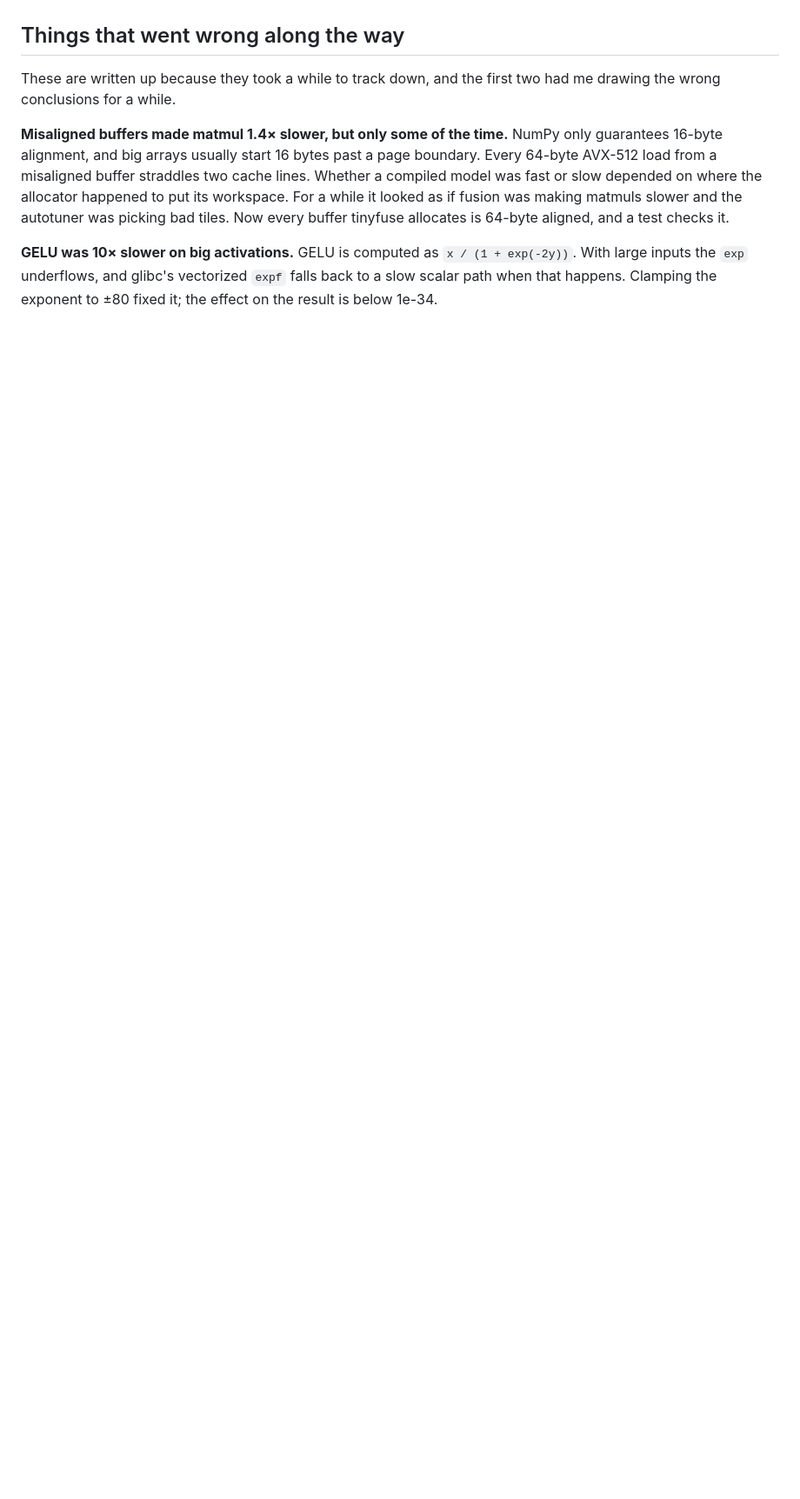
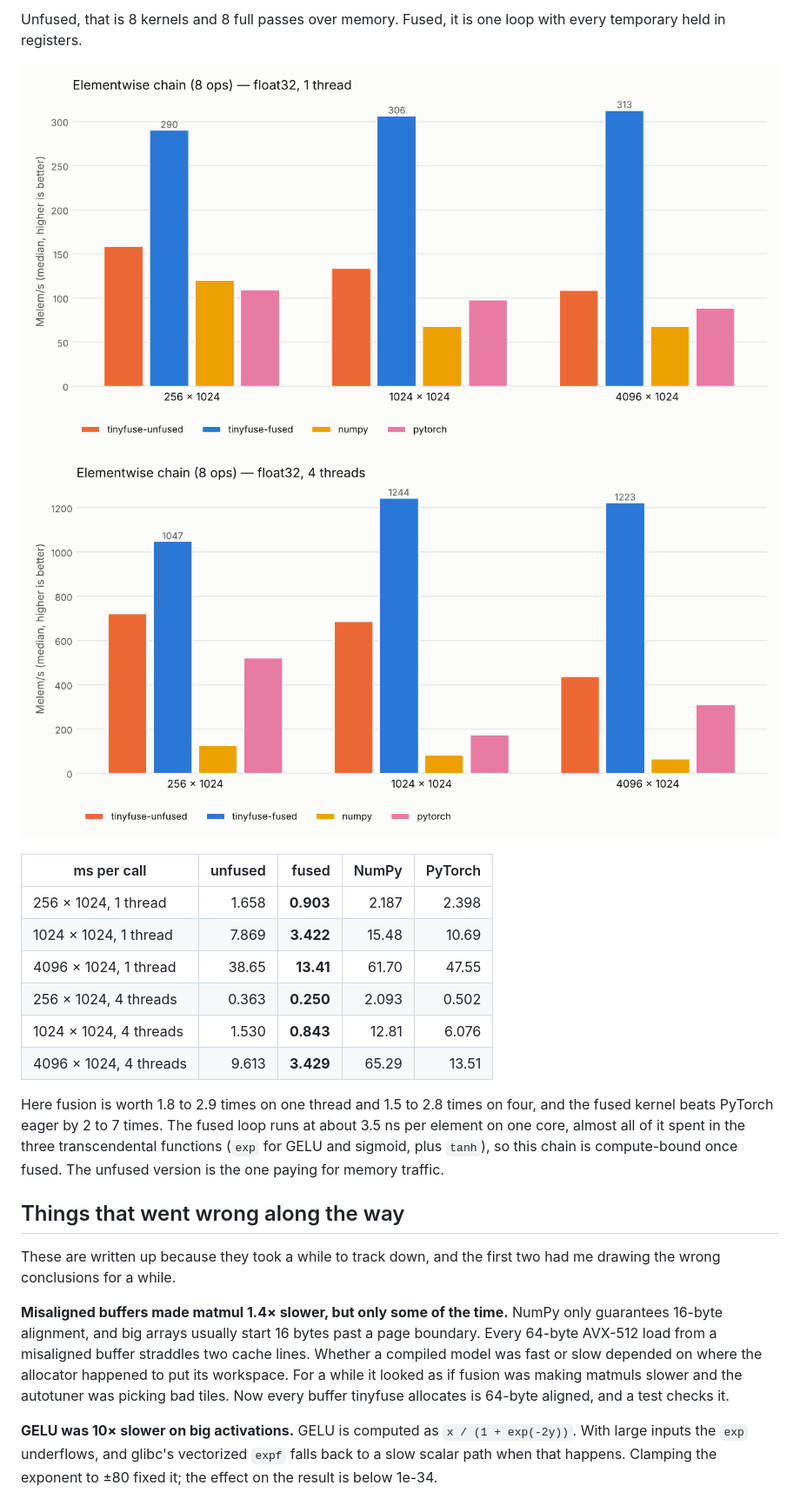
Before and after one commit to PS12007/tinyfuse, a Markdown page: README.md, the part around one of its changes. Shown at 87% size. Drawn GitHub-style; pictures changed too: docs/bench_elementwise_1t.png (added), docs/bench_elementwise_4t.png (added); blank space fills up the shorter version.

```diff
--- a/README.md
+++ b/README.md
@@ -264,3 +280,24 @@ is the weakest part of the project; see [Limitations](#limitations).
+Unfused, that is 8 kernels and 8 full passes over memory. Fused, it is one loop
+with every temporary held in registers.
+
+![Elementwise chain, 1 thread](docs/bench_elementwise_1t.png)
+![Elementwise chain, 4 threads](docs/bench_elementwise_4t.png)
+
+| ms per call | unfused | fused | NumPy | PyTorch |
+|---|---:|---:|---:|---:|
+| 256 × 1024, 1 thread | 1.658 | **0.903** | 2.187 | 2.398 |
+| 1024 × 1024, 1 thread | 7.869 | **3.422** | 15.48 | 10.69 |
+| 4096 × 1024, 1 thread | 38.65 | **13.41** | 61.70 | 47.55 |
+| 256 × 1024, 4 threads | 0.363 | **0.250** | 2.093 | 0.502 |
+| 1024 × 1024, 4 threads | 1.530 | **0.843** | 12.81 | 6.076 |
+| 4096 × 1024, 4 threads | 9.613 | **3.429** | 65.29 | 13.51 |
+
+Here fusion is worth 1.8 to 2.9 times on one thread and 1.5 to 2.8 times on
+four, and the fused kernel beats PyTorch eager by 2 to 7 times. The fused loop
+runs at about 3.5 ns per element on one core, almost all of it spent in the
+three transcendental functions (`exp` for GELU and sigmoid, plus `tanh`), so
+this chain is compute-bound once fused. The unfused version is the one paying
+for memory traffic.
 
 ## Things that went wrong along the way
 
```
Also changed, not shown: other parts of README.md (+37 -15 lines), docs/benchmarks_4t.md (+6 -6 lines), docs/benchmarks_ew_1t.md (added, +7 -0 lines), docs/benchmarks_ew_4t.md (added, +7 -0 lines), docs/bench_mlp_4t.png, docs/bench_transformer_4t.png, 10 other files.
